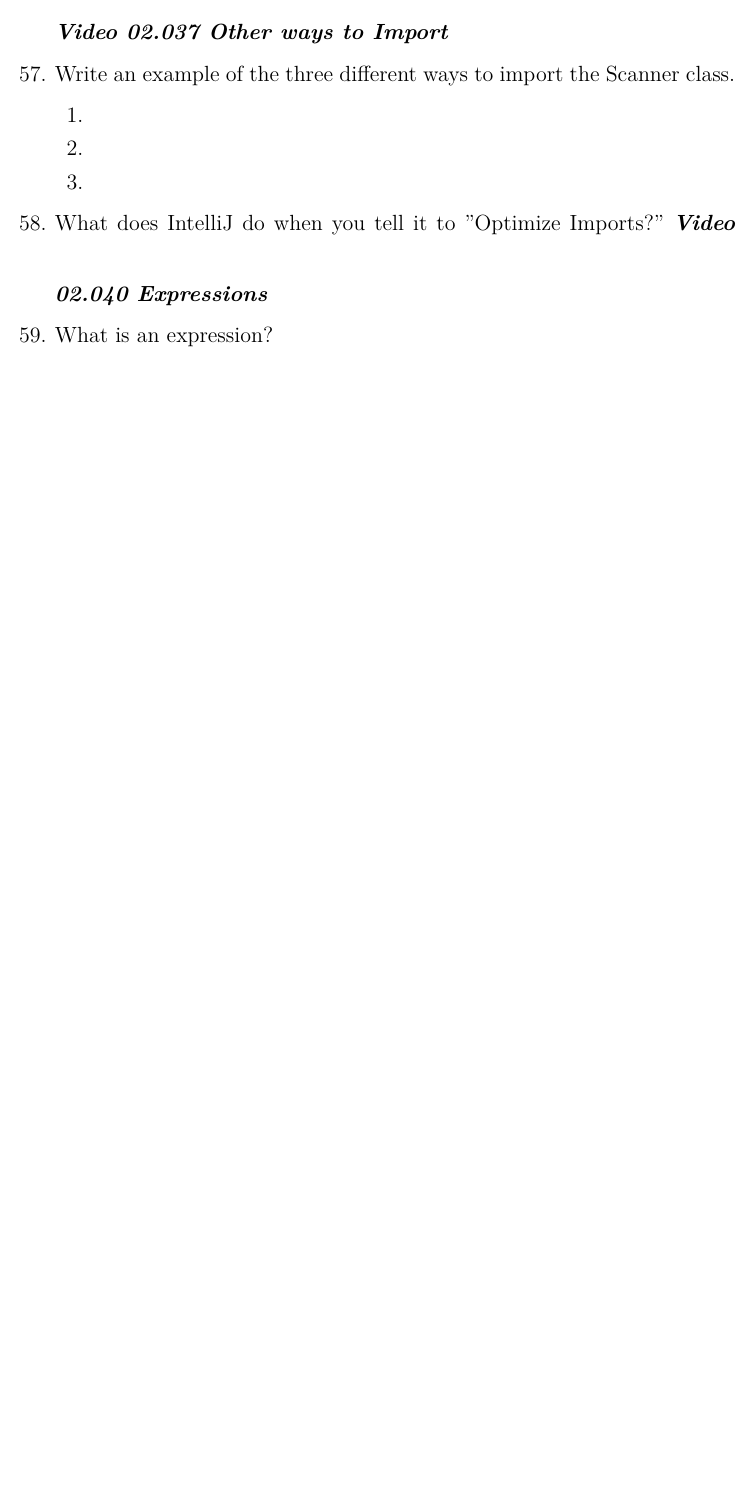
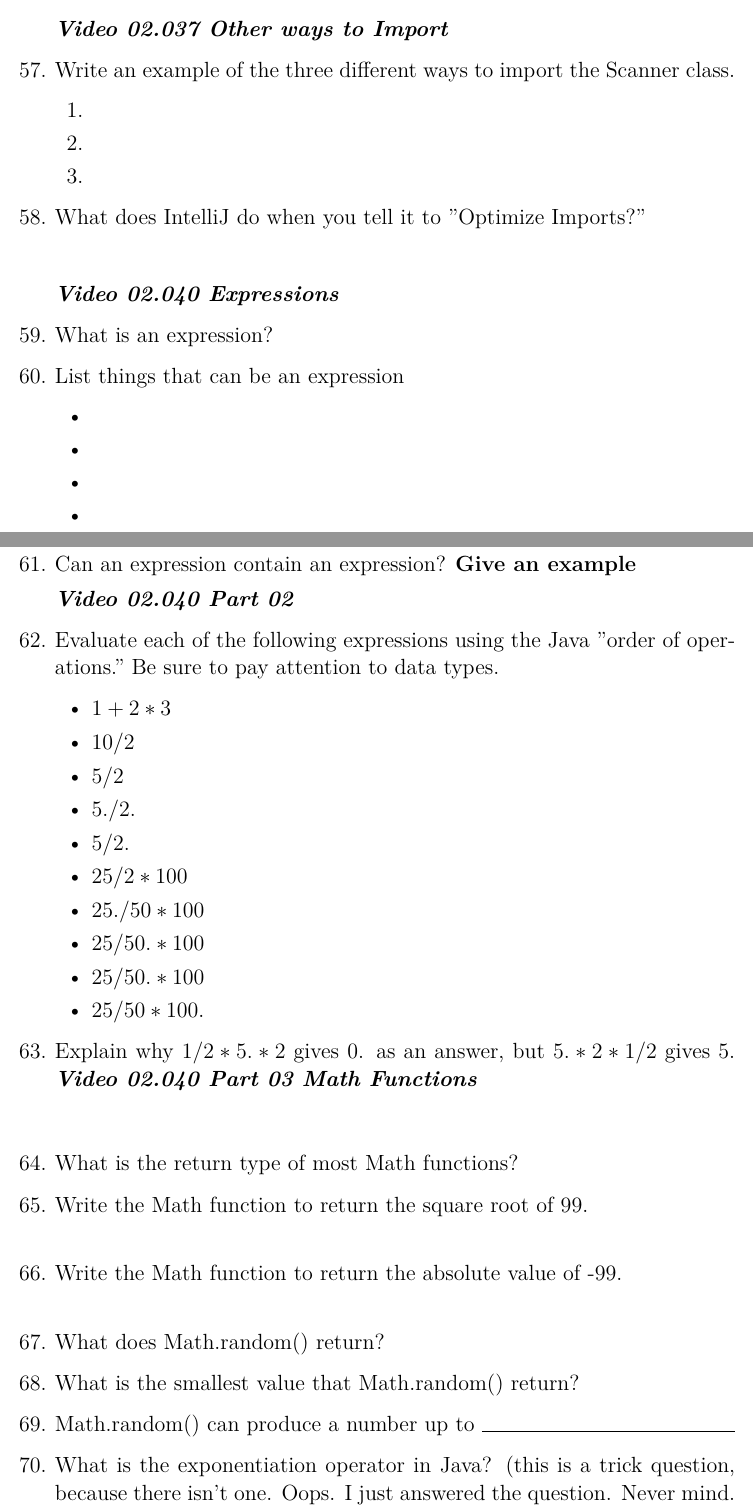
Before and after one commit to noynaert/csc254Handouts, a LaTeX problem sheet (notes/week02/chapter02.tex): part of page 9 of 9 before the commit and two parts of pages 9 and 10 of 11 after it, the two joined at a grey line, cut so that both start at the same text, the shorter picture padded with empty space. Compiled offline with XeLaTeX.

Commit message:
Finish week 2 notes

```diff
--- a/notes/week02/chapter02.tex
+++ b/notes/week02/chapter02.tex
@@ -307,5 +307,55 @@ In Java, two integers may be compared as \texttt{(5 == 2+3)}.  What would be the
 \end{samepage}
 \question What does IntelliJ do when you tell it to "Optimize Imports?"
 \vspace{1cm}
+
 \videoheading{Video 02.040 Expressions}
+
 \question What is an expression?
+\begin{samepage}
+\question List things that can be an expression
+\begin{itemize}
+  \item
+  \item
+  \item
+  \item
+\end{itemize}
+\end{samepage}
+\question Can an expression contain an expression?  \textbf{Give an example}
+
+
+\videoheading{Video 02.040 Part 02}
+\begin{samepage}
+\question Evaluate each of the following expressions using the Java "order of operations."  Be sure to pay attention to data types.
+\begin{itemize}
+  \item$1+2*3$
+  \item$10/2$
+  \item $5/2$
+  \item $5./2.$
+  \item $5/2.$
+  \item $25/2*100$
+  \item $25./50*100$
+  \item $25/50.*100$
+  \item $25/50.*100$
+  \item $25/50*100.$
+\end{itemize}
+\end{samepage}
+\question Explain why $1/2 * 5. * 2$ gives 0. as an answer, but $5. * 2 * 1/2$ gives 5.
+\vspace{1cm}
+\videoheading{Video 02.040 Part 03 Math Functions}
+\question What is the return type of most Math functions?
+\question Write the Math function to return the square root of 99.
+\\
+\question Write the Math function to return the absolute value of -99.
+\\
+\question What does Math.random() return?
+\question What is the smallest value that Math.random() return?
+\question Math.random() can produce a number up to \hrulefill
+
+\question What is the exponentiation operator in Java?  (this is a trick question, because there isn't one.  Oops.  I just answered the question.  Never mind.  Move along.)
+\question Write the expression that would return $4.4^2$ in Java.  Do it two different ways.
+\\
+\question Write the expression that would return $3.4^{-2.7}$ in Java.
+\\
+\question Write the expression that would return $2^{3^4}$ in Java.  (That is, 2 raised to the 3rd raised to the 4th)
+\\
+\videoheading{Video 02.040 Part 04}
@@ -311,0 +367 @@ In Java, two integers may be compared as \texttt{(5 == 2+3)}.  What would be the
+\question What is the \textit{return type} of each of the following Java functions?
```
Also changed, not shown: notes/week02/chapter02.tex (21 more changed lines).
